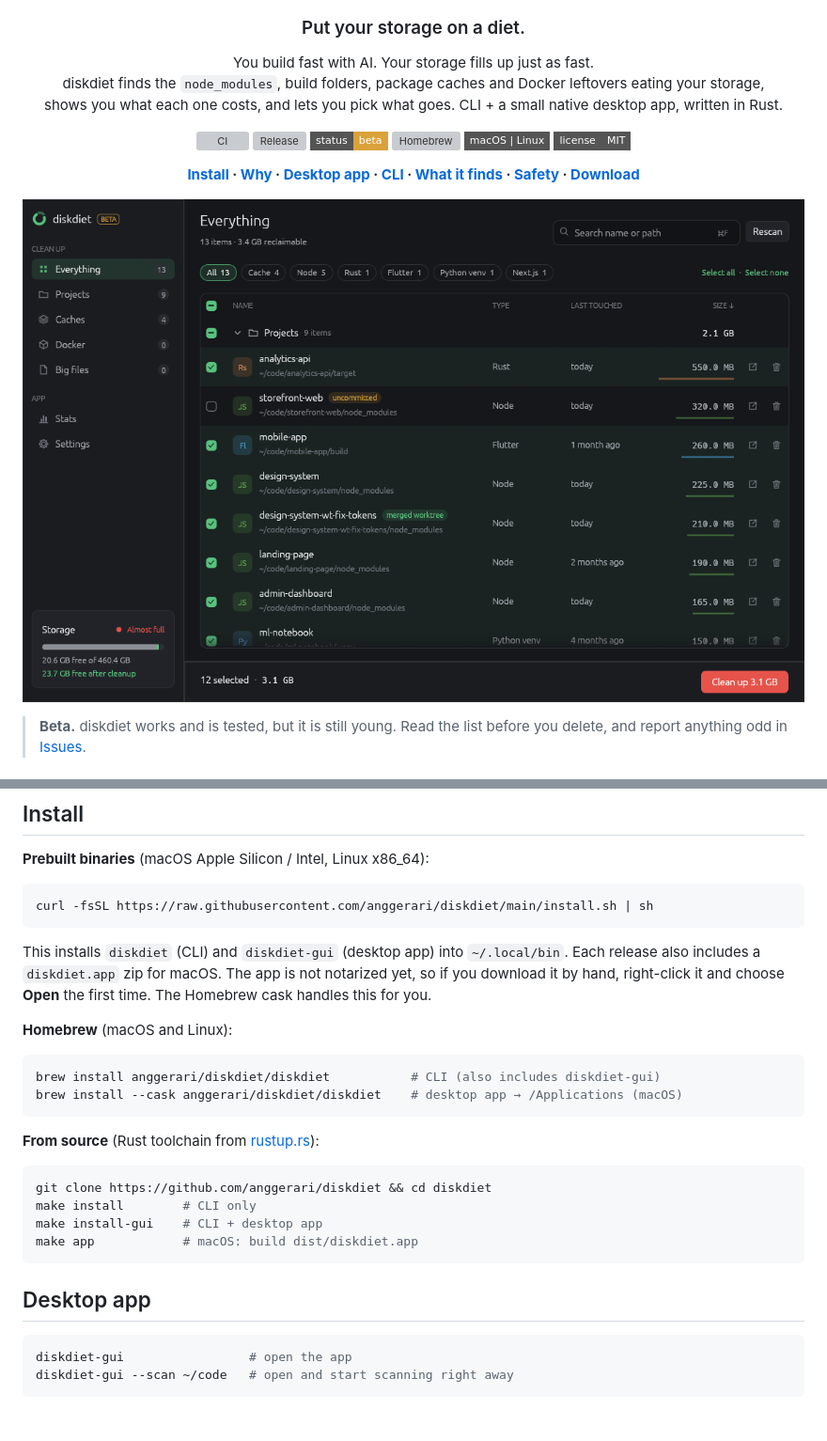
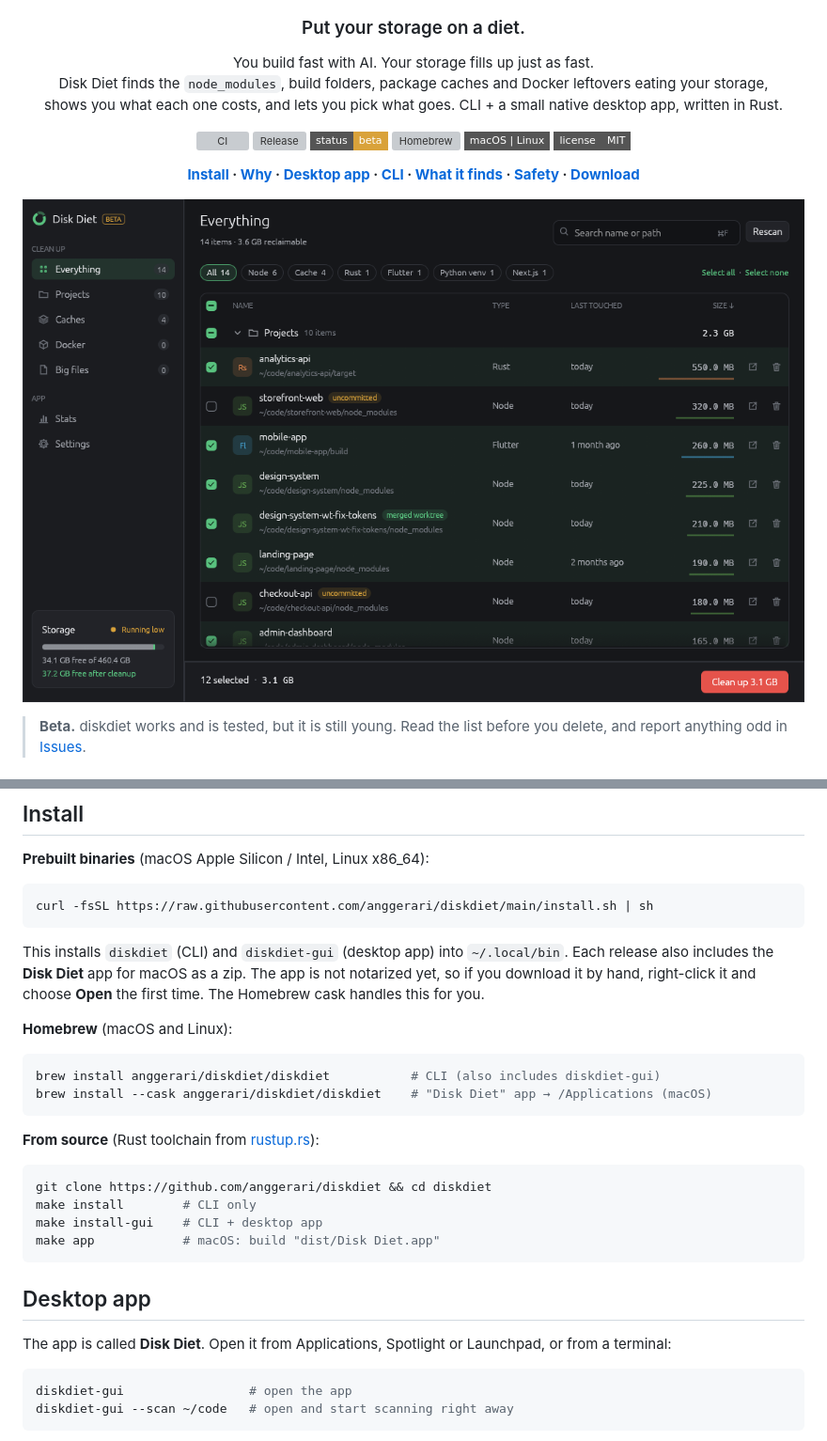
Before and after one commit to anggerari/diskdiet, a Markdown page: README.md, 2 parts joined by grey strips. Shown at 94% size. Rendered like a GitHub page; pictures changed too: docs/screenshot.png; badges without logos; grey boxes are pictures that could not be loaded.

````diff
--- a/README.md
+++ b/README.md
@@ -9,7 +9,7 @@
 
 <p align="center">
   You build fast with AI. Your storage fills up just as fast.<br>
-  diskdiet finds the <code>node_modules</code>, build folders, package caches and Docker leftovers eating your storage,<br>
+  Disk Diet finds the <code>node_modules</code>, build folders, package caches and Docker leftovers eating your storage,<br>
   shows you what each one costs, and lets you pick what goes. CLI + a small native desktop app, written in Rust.
 </p>
 
@@ -71,13 +71,13 @@ Everything in the project and cache categories can be regenerated (`npm install`
 curl -fsSL https://raw.githubusercontent.com/anggerari/diskdiet/main/install.sh | sh
 ```
 
-This installs `diskdiet` (CLI) and `diskdiet-gui` (desktop app) into `~/.local/bin`. Each release also includes a `diskdiet.app` zip for macOS. The app is not notarized yet, so if you download it by hand, right-click it and choose **Open** the first time. The Homebrew cask handles this for you.
+This installs `diskdiet` (CLI) and `diskdiet-gui` (desktop app) into `~/.local/bin`. Each release also includes the **Disk Diet** app for macOS as a zip. The app is not notarized yet, so if you download it by hand, right-click it and choose **Open** the first time. The Homebrew cask handles this for you.
 
 **Homebrew** (macOS and Linux):
 
 ```sh
 brew install anggerari/diskdiet/diskdiet           # CLI (also includes diskdiet-gui)
-brew install --cask anggerari/diskdiet/diskdiet    # desktop app → /Applications (macOS)
+brew install --cask anggerari/diskdiet/diskdiet    # "Disk Diet" app → /Applications (macOS)
 ```
 
 **From source** (Rust toolchain from [rustup.rs](https://rustup.rs)):
@@ -86,10 +86,12 @@ brew install --cask anggerari/diskdiet/diskdiet    # desktop app → /Applicatio
 git clone https://github.com/anggerari/diskdiet && cd diskdiet
 make install        # CLI only
 make install-gui    # CLI + desktop app
-make app            # macOS: build dist/diskdiet.app
+make app            # macOS: build "dist/Disk Diet.app"
 ```
 
 ## Desktop app
+
+The app is called **Disk Diet**. Open it from Applications, Spotlight or Launchpad, or from a terminal:
 
 ```sh
 diskdiet-gui                 # open the app
````
Also changed, not shown: other parts of README.md (+1 -1 lines), assets/icon-1024.png (added), assets/icon-256.png (added), docs/screenshot-light.png, 9 other files.
